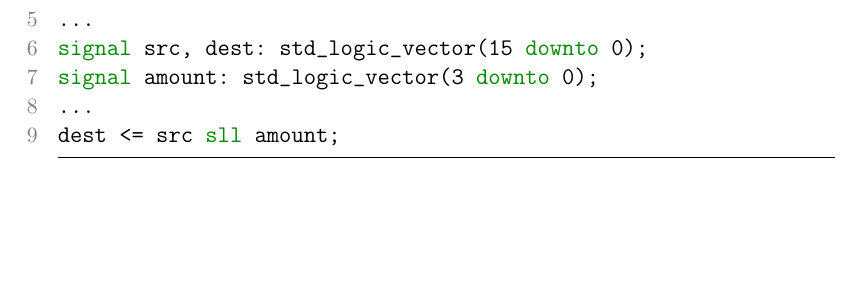
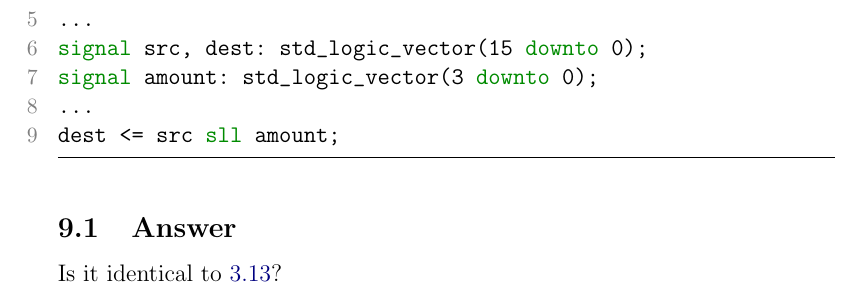
Before and after one commit to mahdihaghverdi/archlab, a LaTeX problem sheet (Lab2-exercise/exercise.tex): part of page 7 of 7, cut so that both start at the same text, the shorter picture padded with empty space. Compiled offline with pdfLaTeX.

Commit message:
Answer 9

```diff
--- a/Lab2-exercise/exercise.tex
+++ b/Lab2-exercise/exercise.tex
@@ -282,5 +282,7 @@ signal amount: std_logic_vector(3 downto 0);
 ...
 dest <= src sll amount;
 \end{lstlisting}
+\subsection{Answer}
+Is it identical to \nameref{3.13}?
 
 \end{document}
```
Also changed, not shown: Lab2-exercise/exercise.pdf, Lab2-exercise/exercise.tex (2 more changed lines).
